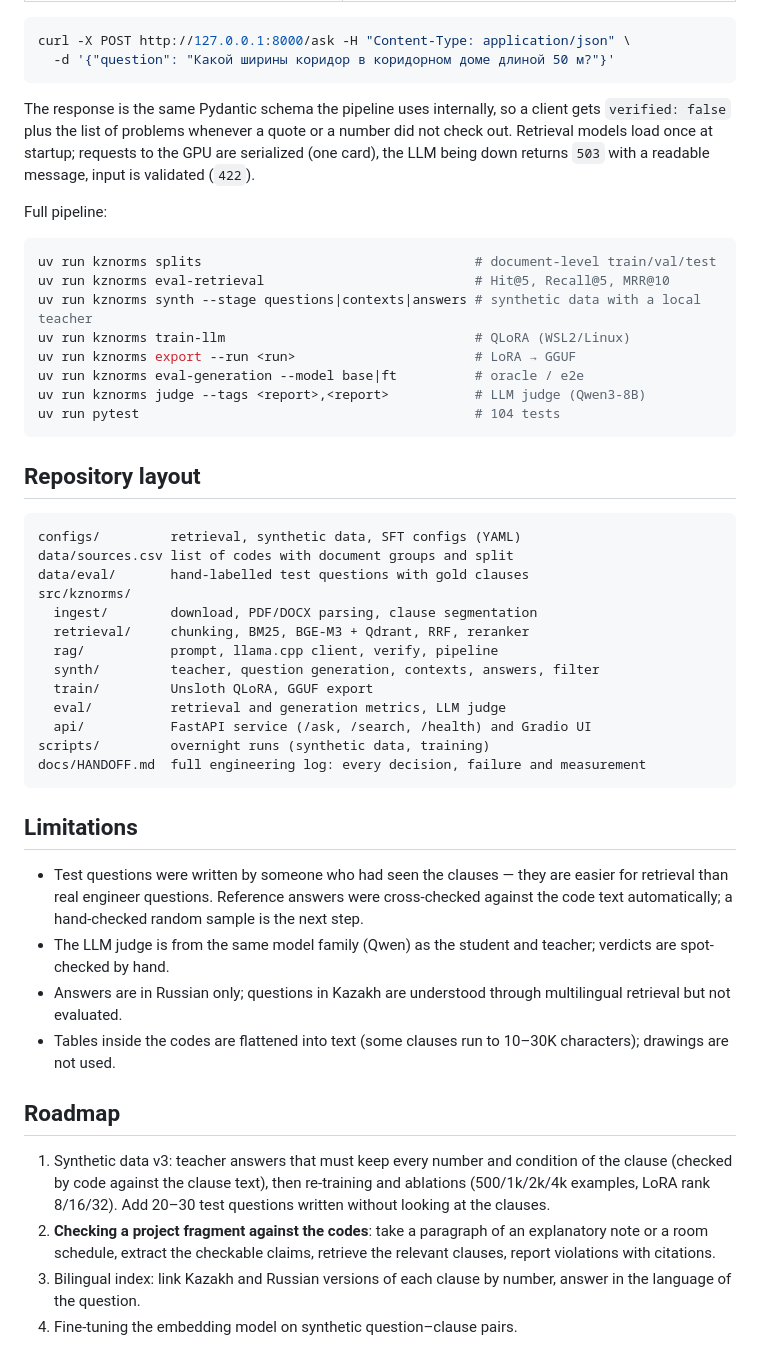
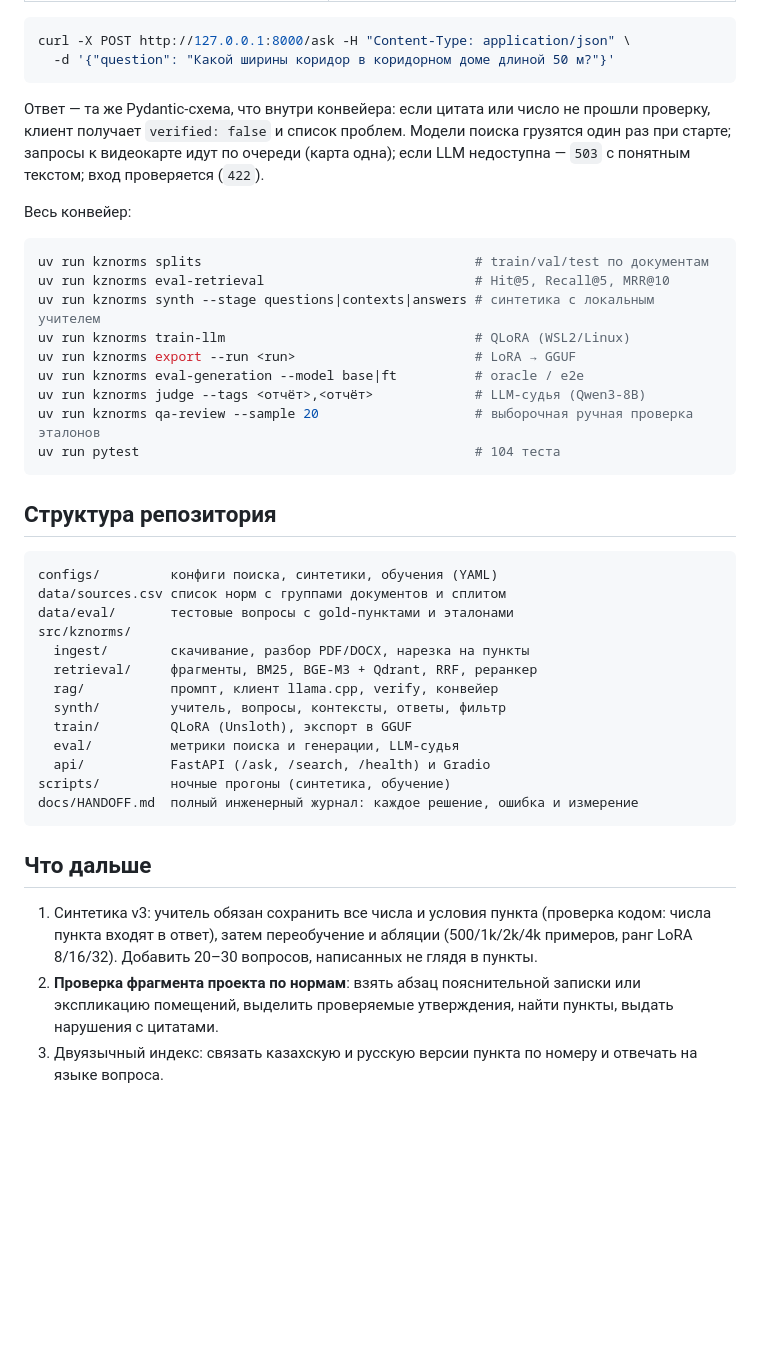
Before and after one commit to BektassovAlisher/kz-norms-llm, a Markdown page: README.md, the part around one of its changes. Rendered like a GitHub page; blank space fills up the shorter version.

````diff
--- a/README.md
+++ b/README.md
@@ -149,63 +157,50 @@ curl -X POST http://127.0.0.1:8000/ask -H "Content-Type: application/json" \
   -d '{"question": "Какой ширины коридор в коридорном доме длиной 50 м?"}'
 ```
 
-The response is the same Pydantic schema the pipeline uses internally, so a client gets
-`verified: false` plus the list of problems whenever a quote or a number did not check out.
-Retrieval models load once at startup; requests to the GPU are serialized (one card), the
-LLM being down returns `503` with a readable message, input is validated (`422`).
+Ответ — та же Pydantic-схема, что внутри конвейера: если цитата или число не прошли
+проверку, клиент получает `verified: false` и список проблем. Модели поиска грузятся
+один раз при старте; запросы к видеокарте идут по очереди (карта одна); если LLM
+недоступна — `503` с понятным текстом; вход проверяется (`422`).
 
-Full pipeline:
+Весь конвейер:
 
 ```bash
-uv run kznorms splits                                   # document-level train/val/test
+uv run kznorms splits                                   # train/val/test по документам
 uv run kznorms eval-retrieval                           # Hit@5, Recall@5, MRR@10
-uv run kznorms synth --stage questions|contexts|answers # synthetic data with a local teacher
+uv run kznorms synth --stage questions|contexts|answers # синтетика с локальным учителем
 uv run kznorms train-llm                                # QLoRA (WSL2/Linux)
 uv run kznorms export --run <run>                       # LoRA → GGUF
 uv run kznorms eval-generation --model base|ft          # oracle / e2e
-uv run kznorms judge --tags <report>,<report>           # LLM judge (Qwen3-8B)
-uv run pytest                                           # 104 tests
+uv run kznorms judge --tags <отчёт>,<отчёт>             # LLM-судья (Qwen3-8B)
+uv run kznorms qa-review --sample 20                    # выборочная ручная проверка эталонов
+uv run pytest                                           # 104 теста
 ```
 
-## Repository layout
+## Структура репозитория
 
 ```
-configs/         retrieval, synthetic data, SFT configs (YAML)
-data/sources.csv list of codes with document groups and split
-data/eval/       hand-labelled test questions with gold clauses
+configs/         конфиги поиска, синтетики, обучения (YAML)
+data/sources.csv список норм с группами документов и сплитом
+data/eval/       тестовые вопросы с gold-пунктами и эталонами
 src/kznorms/
-  ingest/        download, PDF/DOCX parsing, clause segmentation
-  retrieval/     chunking, BM25, BGE-M3 + Qdrant, RRF, reranker
-  rag/           prompt, llama.cpp client, verify, pipeline
-  synth/         teacher, question generation, contexts, answers, filter
-  train/         Unsloth QLoRA, GGUF export
-  eval/          retrieval and generation metrics, LLM judge
-  api/           FastAPI service (/ask, /search, /health) and Gradio UI
-scripts/         overnight runs (synthetic data, training)
-docs/HANDOFF.md  full engineering log: every decision, failure and measurement
+  ingest/        скачивание, разбор PDF/DOCX, нарезка на пункты
+  retrieval/     фрагменты, BM25, BGE-M3 + Qdrant, RRF, реранкер
+  rag/           промпт, клиент llama.cpp, verify, конвейер
+  synth/         учитель, вопросы, контексты, ответы, фильтр
+  train/         QLoRA (Unsloth), экспорт в GGUF
+  eval/          метрики поиска и генерации, LLM-судья
+  api/           FastAPI (/ask, /search, /health) и Gradio
+scripts/         ночные прогоны (синтетика, обучение)
+docs/HANDOFF.md  полный инженерный журнал: каждое решение, ошибка и измерение
 ```
 
-## Limitations
+## Что дальше
 
-- Test questions were written by someone who had seen the clauses — they are easier for
-  retrieval than real engineer questions. Reference answers were cross-checked against
-  the code text automatically; a hand-checked random sample is the next step.
-- The LLM judge is from the same model family (Qwen) as the student and teacher; verdicts
-  are spot-checked by hand.
-- Answers are in Russian only; questions in Kazakh are understood through multilingual
-  retrieval but not evaluated.
-- Tables inside the codes are flattened into text (some clauses run to 10–30K characters);
-  drawings are not used.
-
-## Roadmap
-
-1. Synthetic data v3: teacher answers that must keep every number and condition of the
-   clause (checked by code against the clause text), then re-training and ablations
-   (500/1k/2k/4k examples, LoRA rank 8/16/32). Add 20–30 test questions written without
-   looking at the clauses.
-2. **Checking a project fragment against the codes**: take a paragraph of an explanatory note
-   or a room schedule, extract the checkable claims, retrieve the relevant clauses, report
-   violations with citations.
-3. Bilingual index: link Kazakh and Russian versions of each clause by number, answer in the
-   language of the question.
-4. Fine-tuning the embedding model on synthetic question–clause pairs.
+1. Синтетика v3: учитель обязан сохранить все числа и условия пункта (проверка кодом:
+   числа пункта входят в ответ), затем переобучение и абляции (500/1k/2k/4k примеров,
+   ранг LoRA 8/16/32). Добавить 20–30 вопросов, написанных не глядя в пункты.
+2. **Проверка фрагмента проекта по нормам**: взять абзац пояснительной записки или
+   экспликацию помещений, выделить проверяемые утверждения, найти пункты, выдать
+   нарушения с цитатами.
+3. Двуязычный индекс: связать казахскую и русскую версии пункта по номеру и отвечать на
+   языке вопроса.
````
Also changed, not shown: other parts of README.md (+104 -96 lines), docs/img/ui_answer.jpg (added), docs/img/ui_not_found.jpg (added), docs/img/ui_partial.jpg (added).
